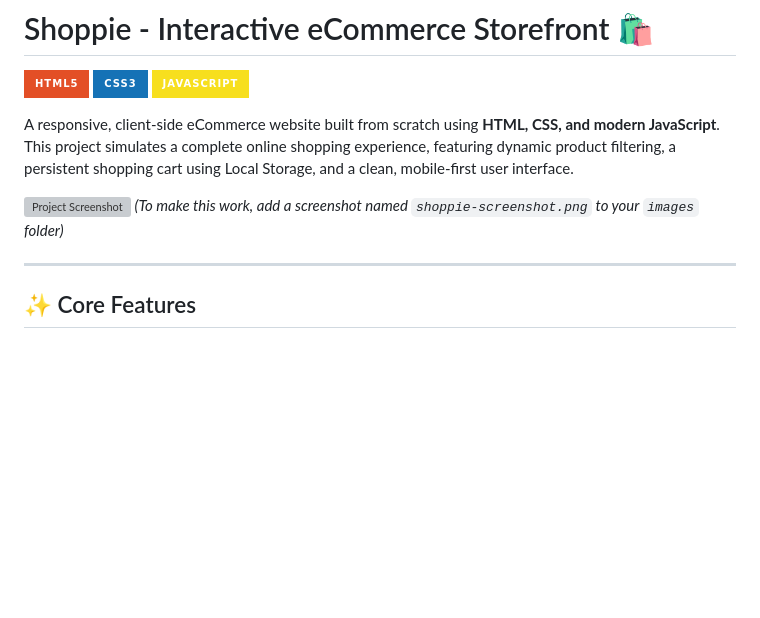
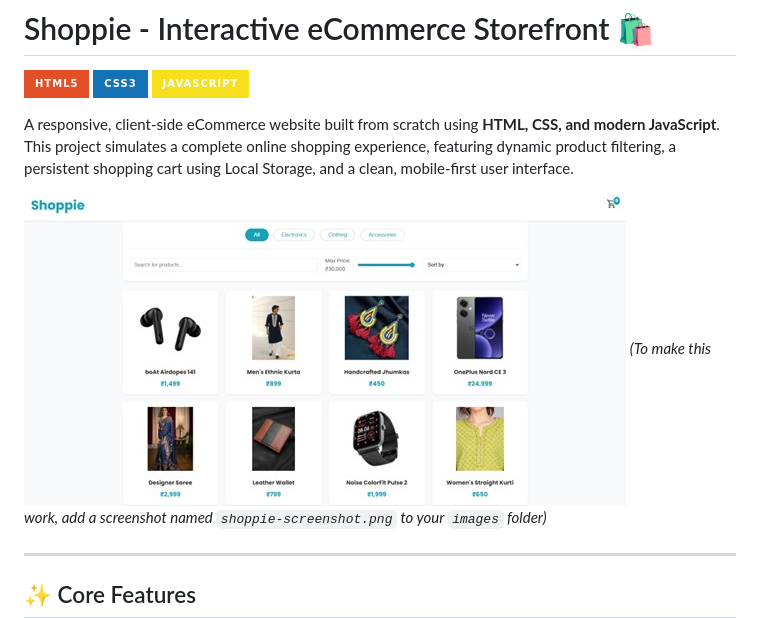
Before and after one commit to shaiksofiya2325/shoppie, a Markdown page: README.md, the part around the change. Drawn GitHub-style; badges without logos; blank space fills up the shorter version; grey boxes are pictures that could not be loaded.

```diff
--- a/README.md
+++ b/README.md
@@ -7,7 +7,7 @@
 A responsive, client-side eCommerce website built from scratch using **HTML, CSS, and modern JavaScript**. This project simulates a complete online shopping experience, featuring dynamic product filtering, a persistent shopping cart using Local Storage, and a clean, mobile-first user interface.
 
 
-![Project Screenshot](./images/shoppie-screenshot.png)
+![Project Screenshot](./images/shoppie-ss.jpg)
 *(To make this work, add a screenshot named `shoppie-screenshot.png` to your `images` folder)*
 
 ---
```
